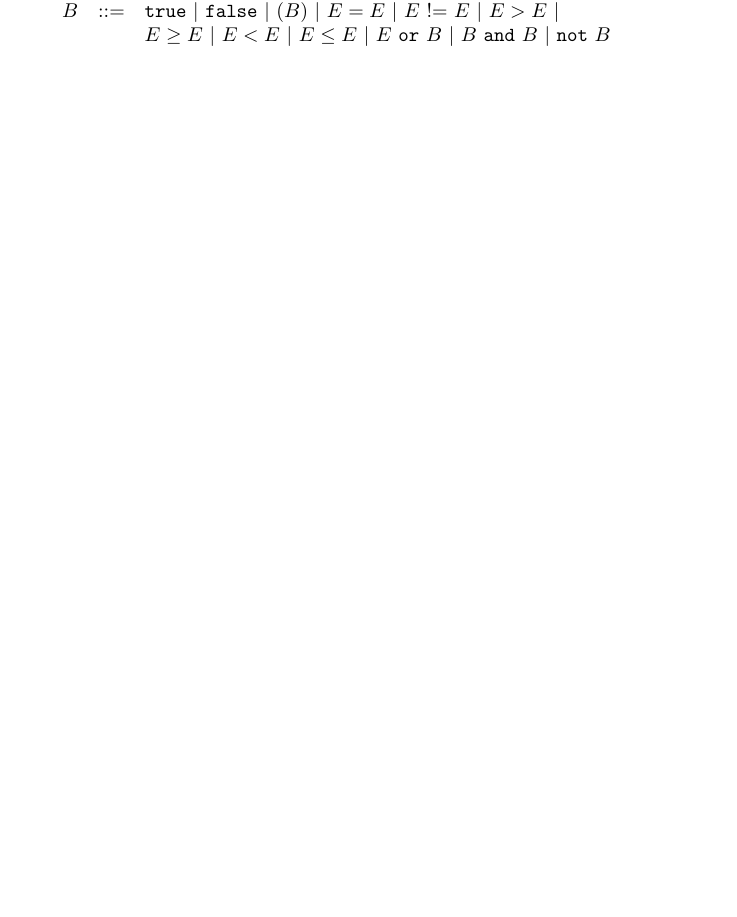
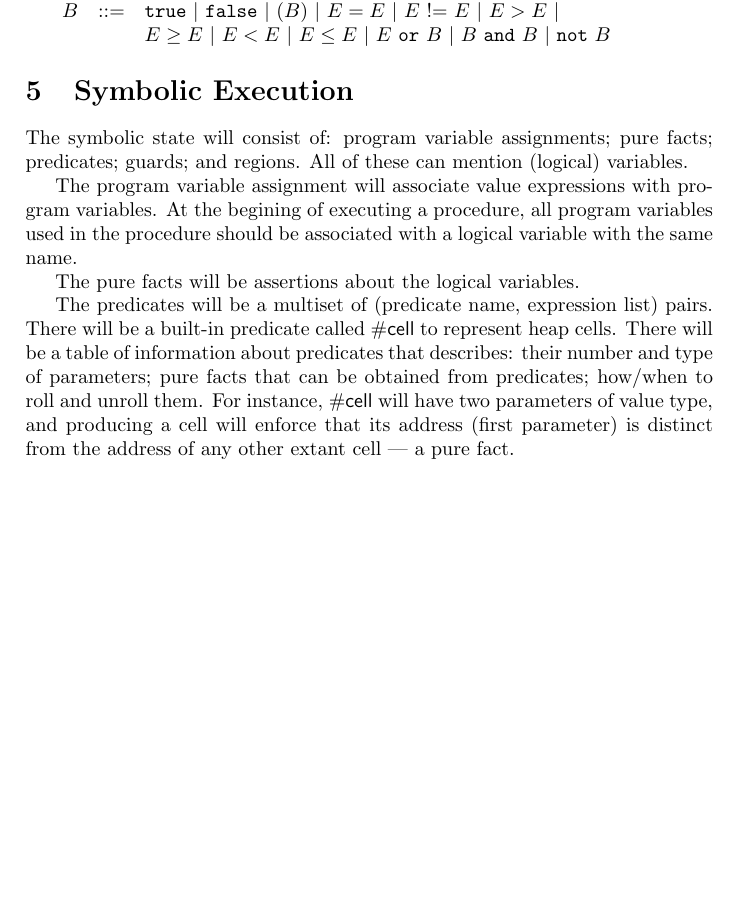
Before and after one commit to caper-tool/caper, a LaTeX document (docs/design.tex): part of page 3 of 4, cut so that both start at the same text, the shorter picture padded with empty space. Compiled offline with pdfLaTeX.

Commit message:
Resumed work towards symbolic execution

```diff
--- a/docs/design.tex
+++ b/docs/design.tex
@@ -199,4 +199,22 @@ It may be necessary to add an invariant assertion to the loop.
 \end{array}
 \]
 
+\section{Symbolic Execution}
+
+The symbolic state will consist of: program variable assignments; pure facts; predicates; guards; and regions.
+All of these can mention (logical) variables.
+
+The program variable assignment will associate value expressions with program variables.
+At the begining of executing a procedure, all program variables used in the procedure should be associated with a logical variable with the same name.
+
+The pure facts will be assertions about the logical variables.
+
+The predicates will be a multiset of (predicate name, expression list) pairs.
+There will be a built-in predicate called $\mathsf{\#cell}$ to represent heap cells.
+There will be a table of information about predicates that describes: their number and type of parameters; pure facts that can be obtained from predicates; how/when to roll and unroll them.
+For instance, $\mathsf{\#cell}$ will have two parameters of value type, and producing a cell will enforce that its address (first parameter) is distinct from the address of any other extant cell --- a pure fact.
+
+
+
+
 \end{document}
```
Also changed, not shown: 4 other files.
